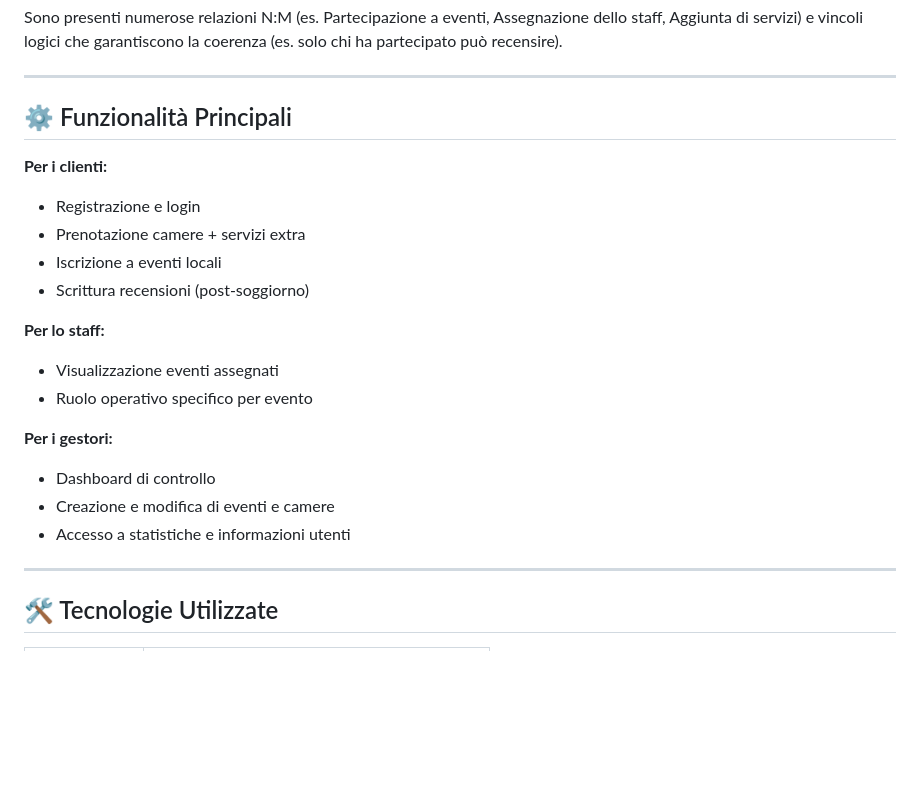
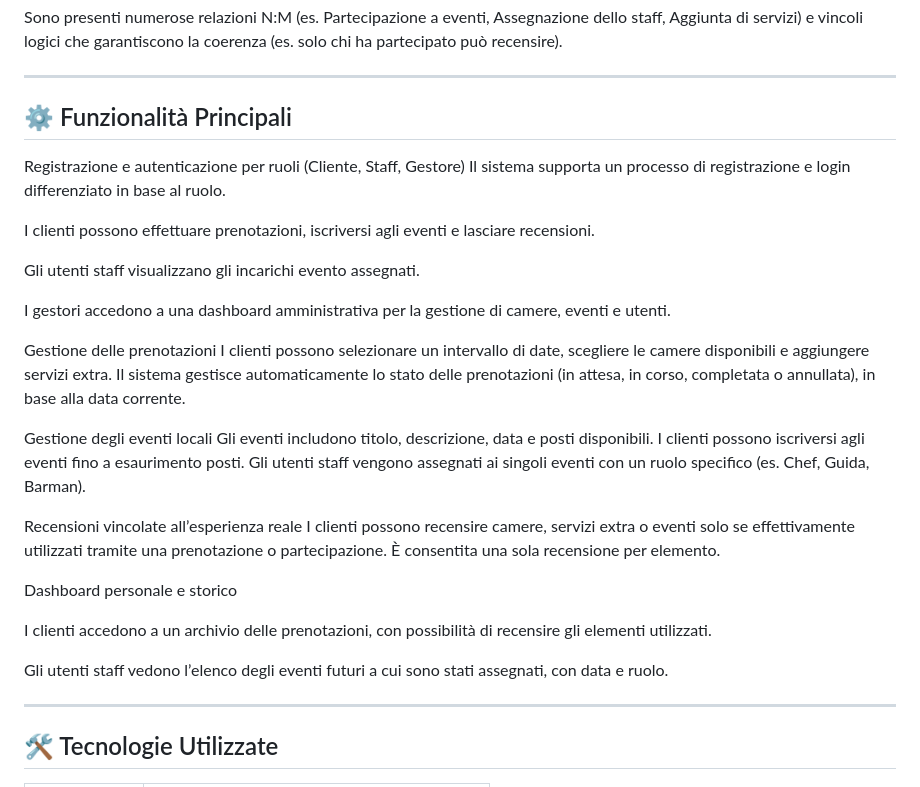
Before and after one commit to AndreaMagliuloStudent/Progetto_BdD, a Markdown page: README_BNB_Magliulo.md, the part around the change. Drawn GitHub-style; blank space fills up the shorter version.

```diff
--- a/README_BNB_Magliulo.md
+++ b/README_BNB_Magliulo.md
@@ -38,22 +38,35 @@ Sono presenti numerose relazioni N:M (es. Partecipazione a eventi, Assegnazione
 
 ---
 
-## ⚙️ Funzionalità Principali
+## ⚙ Funzionalità Principali
 
-**Per i clienti:**
-- Registrazione e login
-- Prenotazione camere + servizi extra
-- Iscrizione a eventi locali
-- Scrittura recensioni (post-soggiorno)
+Registrazione e autenticazione per ruoli (Cliente, Staff, Gestore)
+Il sistema supporta un processo di registrazione e login differenziato in base al ruolo.
 
-**Per lo staff:**
-- Visualizzazione eventi assegnati
-- Ruolo operativo specifico per evento
+I clienti possono effettuare prenotazioni, iscriversi agli eventi e lasciare recensioni.
 
-**Per i gestori:**
-- Dashboard di controllo
-- Creazione e modifica di eventi e camere
-- Accesso a statistiche e informazioni utenti
+Gli utenti staff visualizzano gli incarichi evento assegnati.
+
+I gestori accedono a una dashboard amministrativa per la gestione di camere, eventi e utenti.
+
+Gestione delle prenotazioni
+I clienti possono selezionare un intervallo di date, scegliere le camere disponibili e aggiungere servizi extra.
+Il sistema gestisce automaticamente lo stato delle prenotazioni (in attesa, in corso, completata o annullata), in base alla data corrente.
+
+Gestione degli eventi locali
+Gli eventi includono titolo, descrizione, data e posti disponibili.
+I clienti possono iscriversi agli eventi fino a esaurimento posti.
+Gli utenti staff vengono assegnati ai singoli eventi con un ruolo specifico (es. Chef, Guida, Barman).
+
+Recensioni vincolate all’esperienza reale
+I clienti possono recensire camere, servizi extra o eventi solo se effettivamente utilizzati tramite una prenotazione o partecipazione.
+È consentita una sola recensione per elemento.
+
+Dashboard personale e storico
+
+I clienti accedono a un archivio delle prenotazioni, con possibilità di recensire gli elementi utilizzati.
+
+Gli utenti staff vedono l’elenco degli eventi futuri a cui sono stati assegnati, con data e ruolo.
 
 ---
 
```
